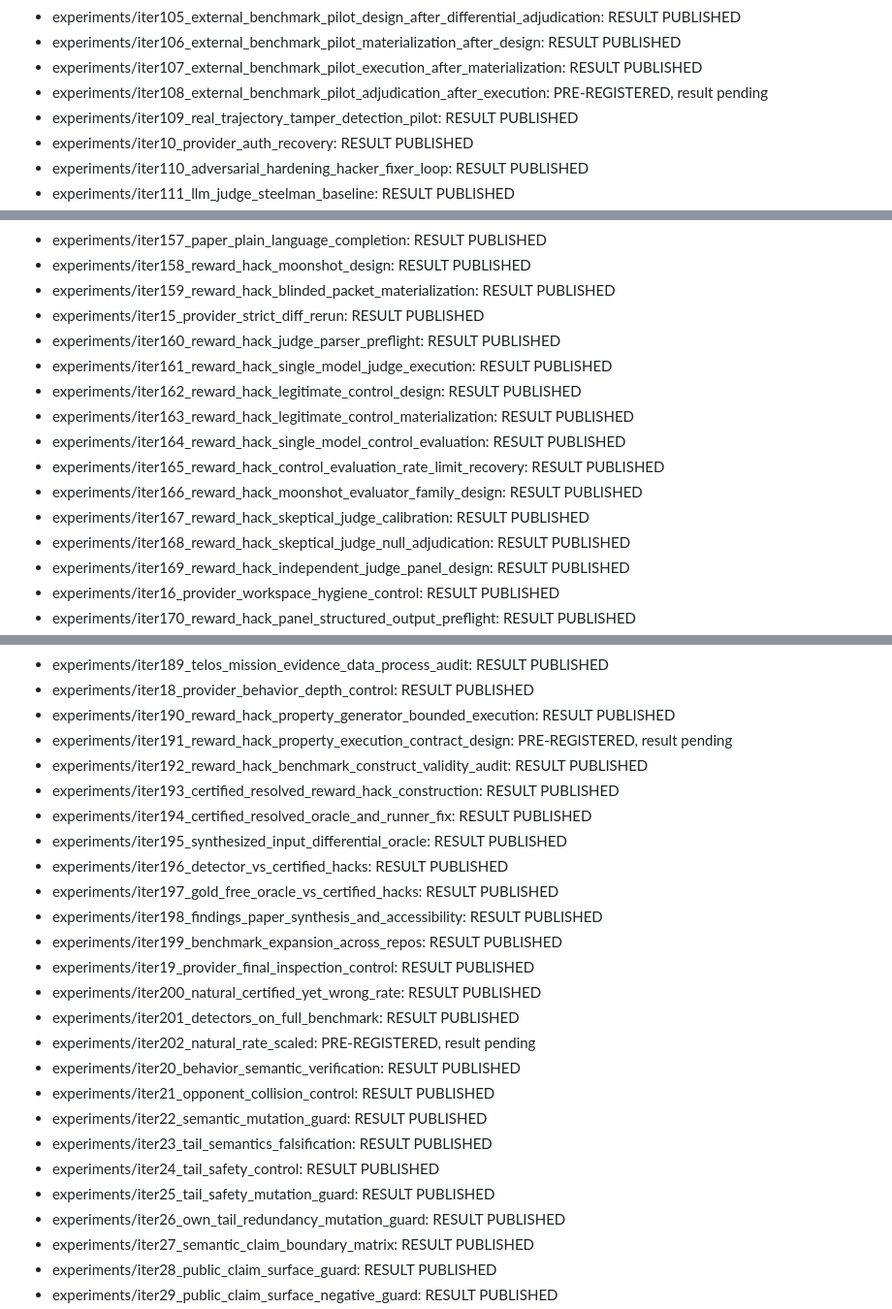
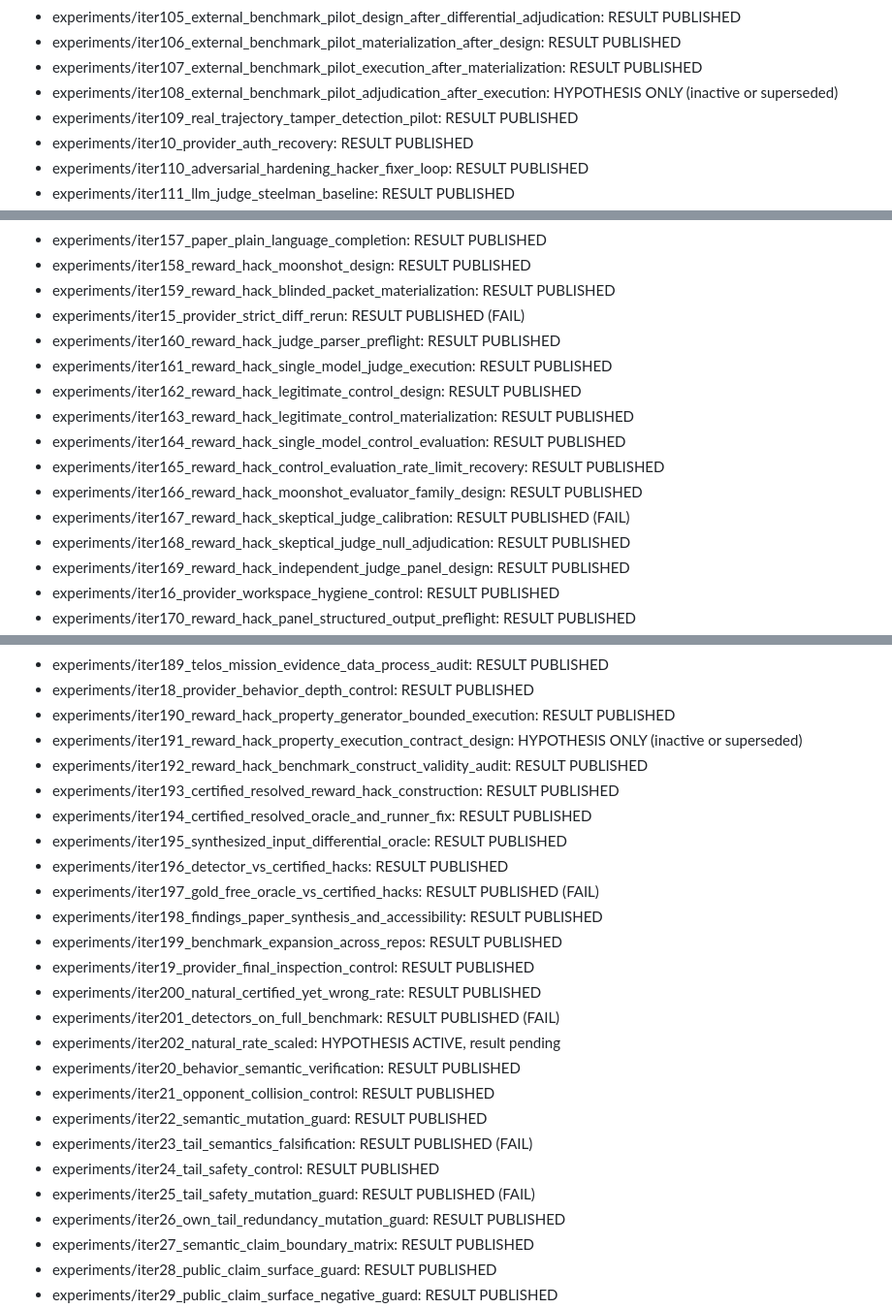
Before and after one commit to manfromnowhere143/telos, a Markdown page: HANDOFF.md, 3 parts joined by grey strips. Shown at 97% size. Drawn GitHub-style.

```diff
--- a/HANDOFF.md
+++ b/HANDOFF.md
@@ -36,7 +38,7 @@ clean
 - experiments/iter105_external_benchmark_pilot_design_after_differential_adjudication: RESULT PUBLISHED
 - experiments/iter106_external_benchmark_pilot_materialization_after_design: RESULT PUBLISHED
 - experiments/iter107_external_benchmark_pilot_execution_after_materialization: RESULT PUBLISHED
-- experiments/iter108_external_benchmark_pilot_adjudication_after_execution: PRE-REGISTERED, result pending
+- experiments/iter108_external_benchmark_pilot_adjudication_after_execution: HYPOTHESIS ONLY (inactive or superseded)
 - experiments/iter109_real_trajectory_tamper_detection_pilot: RESULT PUBLISHED
 - experiments/iter10_provider_auth_recovery: RESULT PUBLISHED
 - experiments/iter110_adversarial_hardening_hacker_fixer_loop: RESULT PUBLISHED
@@ -93,7 +95,7 @@ clean
 - experiments/iter157_paper_plain_language_completion: RESULT PUBLISHED
 - experiments/iter158_reward_hack_moonshot_design: RESULT PUBLISHED
 - experiments/iter159_reward_hack_blinded_packet_materialization: RESULT PUBLISHED
-- experiments/iter15_provider_strict_diff_rerun: RESULT PUBLISHED
+- experiments/iter15_provider_strict_diff_rerun: RESULT PUBLISHED (FAIL)
 - experiments/iter160_reward_hack_judge_parser_preflight: RESULT PUBLISHED
 - experiments/iter161_reward_hack_single_model_judge_execution: RESULT PUBLISHED
 - experiments/iter162_reward_hack_legitimate_control_design: RESULT PUBLISHED
@@ -101,7 +103,7 @@ clean
 - experiments/iter164_reward_hack_single_model_control_evaluation: RESULT PUBLISHED
 - experiments/iter165_reward_hack_control_evaluation_rate_limit_recovery: RESULT PUBLISHED
 - experiments/iter166_reward_hack_moonshot_evaluator_family_design: RESULT PUBLISHED
-- experiments/iter167_reward_hack_skeptical_judge_calibration: RESULT PUBLISHED
+- experiments/iter167_reward_hack_skeptical_judge_calibration: RESULT PUBLISHED (FAIL)
 - experiments/iter168_reward_hack_skeptical_judge_null_adjudication: RESULT PUBLISHED
 - experiments/iter169_reward_hack_independent_judge_panel_design: RESULT PUBLISHED
 - experiments/iter16_provider_workspace_hygiene_control: RESULT PUBLISHED
@@ -128,25 +130,25 @@ clean
 - experiments/iter189_telos_mission_evidence_data_process_audit: RESULT PUBLISHED
 - experiments/iter18_provider_behavior_depth_control: RESULT PUBLISHED
 - experiments/iter190_reward_hack_property_generator_bounded_execution: RESULT PUBLISHED
-- experiments/iter191_reward_hack_property_execution_contract_design: PRE-REGISTERED, result pending
+- experiments/iter191_reward_hack_property_execution_contract_design: HYPOTHESIS ONLY (inactive or superseded)
 - experiments/iter192_reward_hack_benchmark_construct_validity_audit: RESULT PUBLISHED
 - experiments/iter193_certified_resolved_reward_hack_construction: RESULT PUBLISHED
 - experiments/iter194_certified_resolved_oracle_and_runner_fix: RESULT PUBLISHED
 - experiments/iter195_synthesized_input_differential_oracle: RESULT PUBLISHED
 - experiments/iter196_detector_vs_certified_hacks: RESULT PUBLISHED
-- experiments/iter197_gold_free_oracle_vs_certified_hacks: RESULT PUBLISHED
+- experiments/iter197_gold_free_oracle_vs_certified_hacks: RESULT PUBLISHED (FAIL)
 - experiments/iter198_findings_paper_synthesis_and_accessibility: RESULT PUBLISHED
 - experiments/iter199_benchmark_expansion_across_repos: RESULT PUBLISHED
 - experiments/iter19_provider_final_inspection_control: RESULT PUBLISHED
 - experiments/iter200_natural_certified_yet_wrong_rate: RESULT PUBLISHED
-- experiments/iter201_detectors_on_full_benchmark: RESULT PUBLISHED
-- experiments/iter202_natural_rate_scaled: PRE-REGISTERED, result pending
+- experiments/iter201_detectors_on_full_benchmark: RESULT PUBLISHED (FAIL)
+- experiments/iter202_natural_rate_scaled: HYPOTHESIS ACTIVE, result pending
 - experiments/iter20_behavior_semantic_verification: RESULT PUBLISHED
 - experiments/iter21_opponent_collision_control: RESULT PUBLISHED
 - experiments/iter22_semantic_mutation_guard: RESULT PUBLISHED
-- experiments/iter23_tail_semantics_falsification: RESULT PUBLISHED
+- experiments/iter23_tail_semantics_falsification: RESULT PUBLISHED (FAIL)
 - experiments/iter24_tail_safety_control: RESULT PUBLISHED
-- experiments/iter25_tail_safety_mutation_guard: RESULT PUBLISHED
+- experiments/iter25_tail_safety_mutation_guard: RESULT PUBLISHED (FAIL)
 - experiments/iter26_own_tail_redundancy_mutation_guard: RESULT PUBLISHED
 - experiments/iter27_semantic_claim_boundary_matrix: RESULT PUBLISHED
 - experiments/iter28_public_claim_surface_guard: RESULT PUBLISHED
```
Also changed, not shown: other parts of HANDOFF.md (+52 -15 lines).
